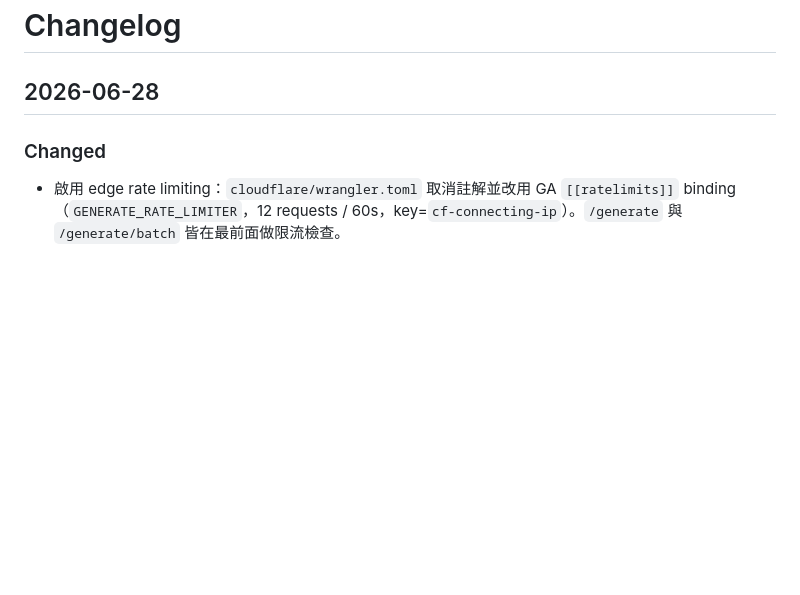
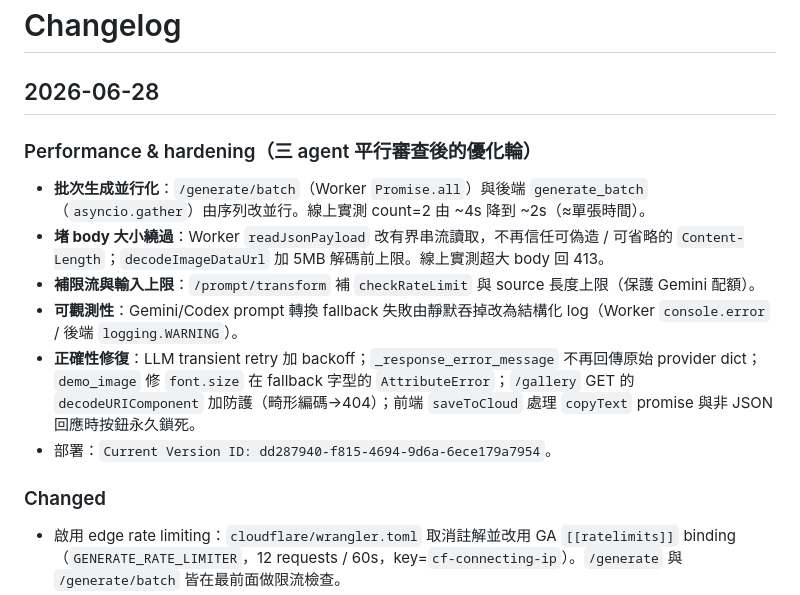
Before and after one commit to Reese-max/flux-image-gen, a Markdown page: CHANGELOG.md, the part around the change. Rendered like a GitHub page; blank space fills up the shorter version.

Commit message:
docs: 記錄優化輪（批次並行、body 防護、限流、可觀測性、正確性修復）

```diff
--- a/CHANGELOG.md
+++ b/CHANGELOG.md
@@ -1,6 +1,15 @@
 # Changelog
 
 ## 2026-06-28
+
+### Performance & hardening（三 agent 平行審查後的優化輪）
+
+- **批次生成並行化**：`/generate/batch`（Worker `Promise.all`）與後端 `generate_batch`（`asyncio.gather`）由序列改並行。線上實測 count=2 由 ~4s 降到 ~2s（≈單張時間）。
+- **堵 body 大小繞過**：Worker `readJsonPayload` 改有界串流讀取，不再信任可偽造 / 可省略的 `Content-Length`；`decodeImageDataUrl` 加 5MB 解碼前上限。線上實測超大 body 回 413。
+- **補限流與輸入上限**：`/prompt/transform` 補 `checkRateLimit` 與 source 長度上限（保護 Gemini 配額）。
+- **可觀測性**：Gemini/Codex prompt 轉換 fallback 失敗由靜默吞掉改為結構化 log（Worker `console.error` / 後端 `logging.WARNING`）。
+- **正確性修復**：LLM transient retry 加 backoff；`_response_error_message` 不再回傳原始 provider dict；`demo_image` 修 `font.size` 在 fallback 字型的 `AttributeError`；`/gallery` GET 的 `decodeURIComponent` 加防護（畸形編碼→404）；前端 `saveToCloud` 處理 `copyText` promise 與非 JSON 回應時按鈕永久鎖死。
+- 部署：`Current Version ID: dd287940-f815-4694-9d6a-6ece179a7954`。
 
 ### Changed
 
```
